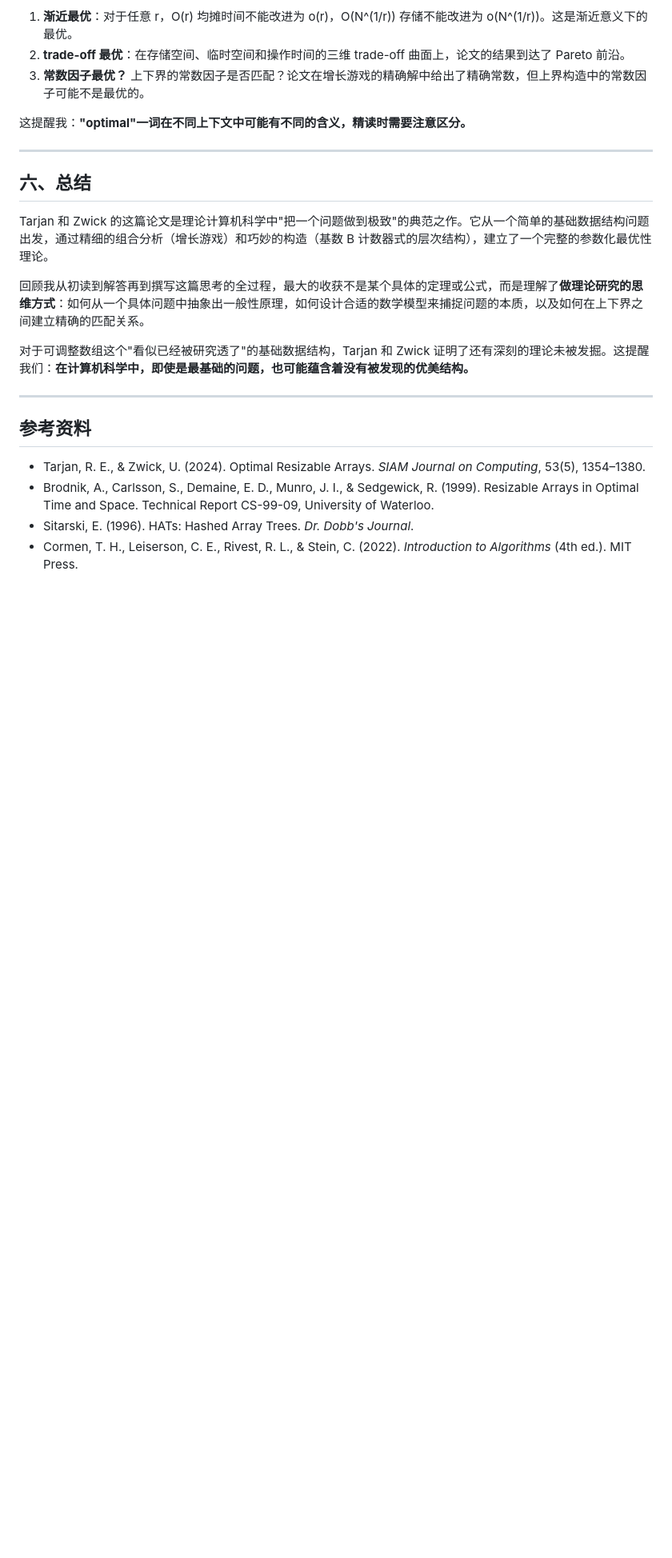
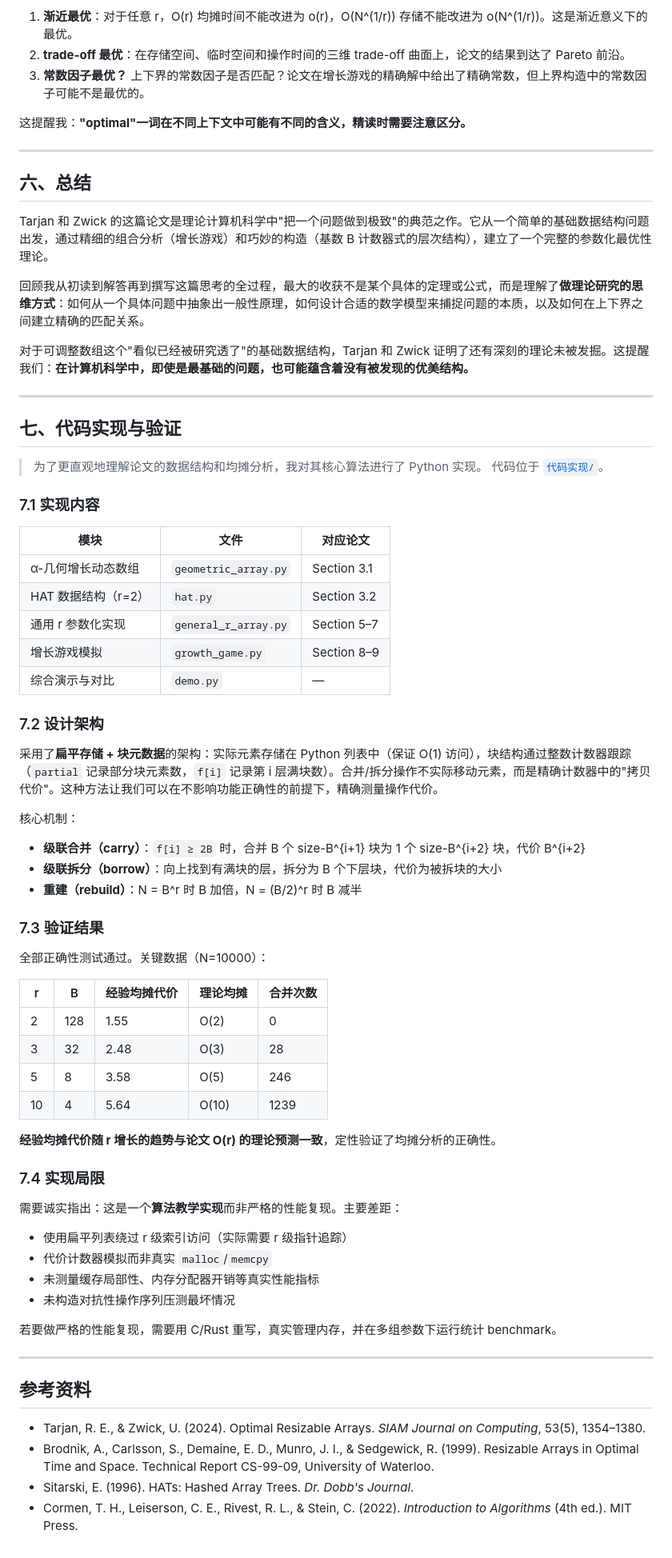
Before and after one commit to Eric-zhouxi/AdvancedAlgorithms-OptimalResizableArrays, a Markdown page: notes/周希/初步想法.md, the part around the change. Shown at 80% size. Drawn GitHub-style; blank space fills up the shorter version.

```diff
--- a/notes/周希/初步想法.md
+++ b/notes/周希/初步想法.md
@@ -191,6 +191,55 @@ Tarjan 和 Zwick 的这篇论文是理论计算机科学中"把一个问题做
 
 ---
 
+## 七、代码实现与验证
+
+> 为了更直观地理解论文的数据结构和均摊分析，我对其核心算法进行了 Python 实现。
+> 代码位于 [`代码实现/`](./代码实现/README.md)。
+
+### 7.1 实现内容
+
+| 模块 | 文件 | 对应论文 |
+|---|---|---|
+| α-几何增长动态数组 | `geometric_array.py` | Section 3.1 |
+| HAT 数据结构（r=2） | `hat.py` | Section 3.2 |
+| 通用 r 参数化实现 | `general_r_array.py` | Section 5–7 |
+| 增长游戏模拟 | `growth_game.py` | Section 8–9 |
+| 综合演示与对比 | `demo.py` | — |
+
+### 7.2 设计架构
+
+采用了**扁平存储 + 块元数据**的架构：实际元素存储在 Python 列表中（保证 O(1) 访问），块结构通过整数计数器跟踪（`partial` 记录部分块元素数，`f[i]` 记录第 i 层满块数）。合并/拆分操作不实际移动元素，而是精确计数器中的"拷贝代价"。这种方法让我们可以在不影响功能正确性的前提下，精确测量操作代价。
+
+核心机制：
+- **级联合并（carry）**：`f[i] ≥ 2B` 时，合并 B 个 size-B^{i+1} 块为 1 个 size-B^{i+2} 块，代价 B^{i+2}
+- **级联拆分（borrow）**：向上找到有满块的层，拆分为 B 个下层块，代价为被拆块的大小
+- **重建（rebuild）**：N = B^r 时 B 加倍，N = (B/2)^r 时 B 减半
+
+### 7.3 验证结果
+
+全部正确性测试通过。关键数据（N=10000）：
+
+| r | B | 经验均摊代价 | 理论均摊 | 合并次数 |
+|---|---|---|---|---|
+| 2 | 128 | 1.55 | O(2) | 0 |
+| 3 | 32 | 2.48 | O(3) | 28 |
+| 5 | 8 | 3.58 | O(5) | 246 |
+| 10 | 4 | 5.64 | O(10) | 1239 |
+
+**经验均摊代价随 r 增长的趋势与论文 O(r) 的理论预测一致**，定性验证了均摊分析的正确性。
+
+### 7.4 实现局限
+
+需要诚实指出：这是一个**算法教学实现**而非严格的性能复现。主要差距：
+- 使用扁平列表绕过 r 级索引访问（实际需要 r 级指针追踪）
+- 代价计数器模拟而非真实 `malloc`/`memcpy`
+- 未测量缓存局部性、内存分配器开销等真实性能指标
+- 未构造对抗性操作序列压测最坏情况
+
+若要做严格的性能复现，需要用 C/Rust 重写，真实管理内存，并在多组参数下运行统计 benchmark。
+
+---
+
 ## 参考资料
 
 - Tarjan, R. E., & Zwick, U. (2024). Optimal Resizable Arrays. *SIAM Journal on Computing*, 53(5), 1354–1380.
```
Also changed, not shown: AI使用记录/周希/AI使用记录.md (+34 -0 lines).
